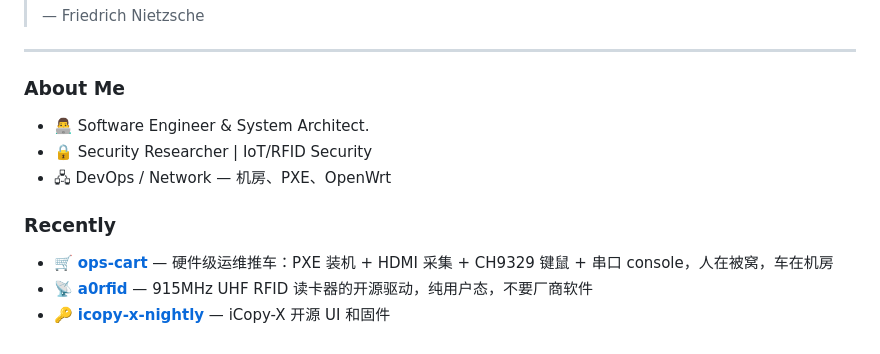
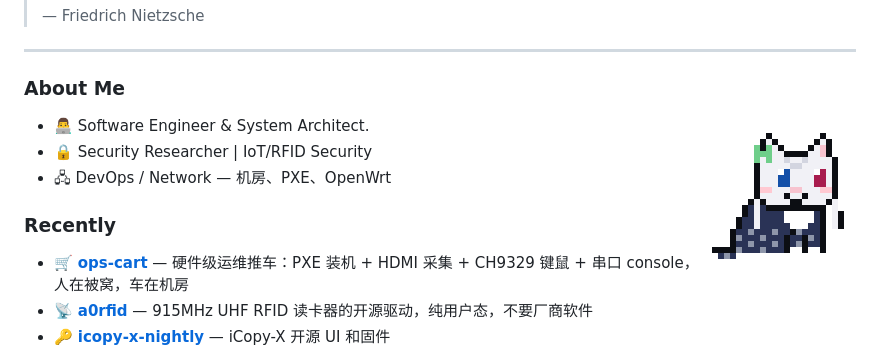
Before and after one commit to uaih3k9x/uaih3k9x, a Markdown page: README.md, the part around the change. GitHub-like rendering; pictures changed too: assets/kawano.gif (added).

Commit message:
README: About Me 旁边放一只会眨眼的像素猫
Co-Authored-By: Claude Opus 5.5 <noreply@anthropic.com>

```diff
--- a/README.md
+++ b/README.md
@@ -7,6 +7,8 @@
 ---
 
 ### About Me
+
+<img src="assets/kawano.gif" width="144" align="right" alt="pixel cat">
 
 - 👨‍💻 Software Engineer & System Architect.
 - 🔒 Security Researcher | IoT/RFID Security
```
